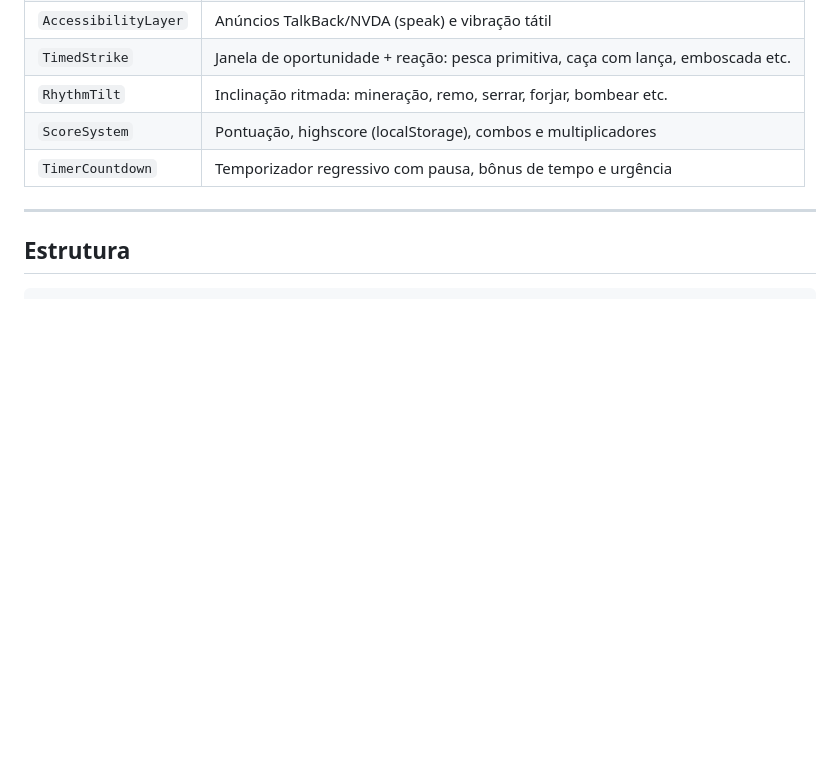
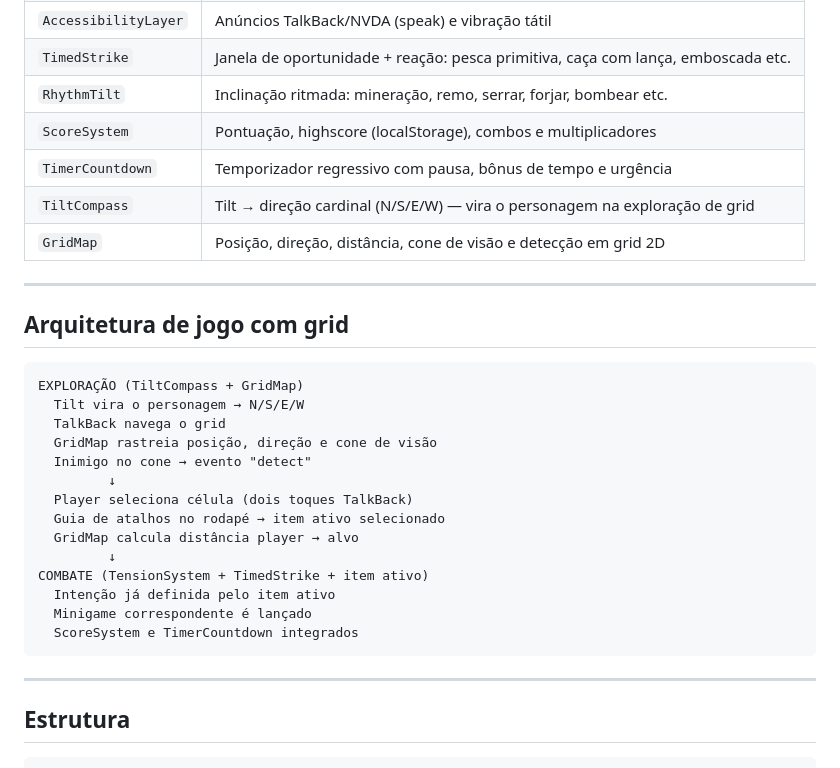
Before and after one commit to concego/ecj-game-library, a Markdown page: README.md, the part around one of its changes. GitHub-like rendering; blank space fills up the shorter version.

````diff
--- a/README.md
+++ b/README.md
@@ -34,6 +34,29 @@ Biblioteca modular de mecânicas reutilizáveis para jogos acessíveis — parte
 | `RhythmTilt` | Inclinação ritmada: mineração, remo, serrar, forjar, bombear etc. |
 | `ScoreSystem` | Pontuação, highscore (localStorage), combos e multiplicadores |
 | `TimerCountdown` | Temporizador regressivo com pausa, bônus de tempo e urgência |
+| `TiltCompass` | Tilt → direção cardinal (N/S/E/W) — vira o personagem na exploração de grid |
+| `GridMap` | Posição, direção, distância, cone de visão e detecção em grid 2D |
+
+---
+
+## Arquitetura de jogo com grid
+
+```
+EXPLORAÇÃO (TiltCompass + GridMap)
+  Tilt vira o personagem → N/S/E/W
+  TalkBack navega o grid
+  GridMap rastreia posição, direção e cone de visão
+  Inimigo no cone → evento "detect"
+         ↓
+  Player seleciona célula (dois toques TalkBack)
+  Guia de atalhos no rodapé → item ativo selecionado
+  GridMap calcula distância player → alvo
+         ↓
+COMBATE (TensionSystem + TimedStrike + item ativo)
+  Intenção já definida pelo item ativo
+  Minigame correspondente é lançado
+  ScoreSystem e TimerCountdown integrados
+```
 
 ---
 
````
Also changed, not shown: other parts of README.md (+31 -27 lines).
